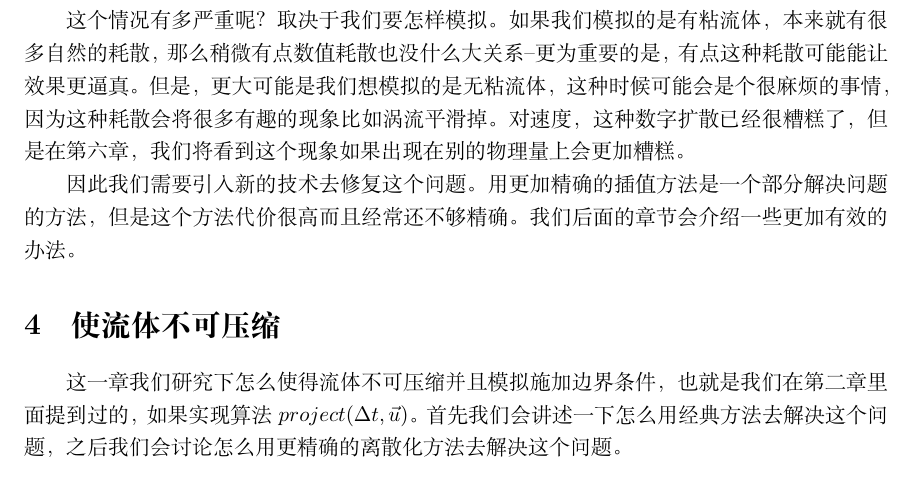
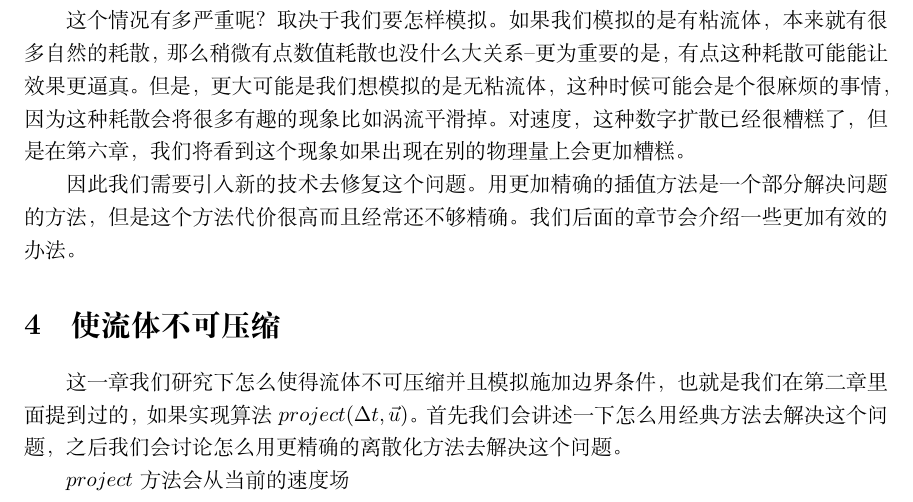
Before and after one commit to talentzxf/naruto, a LaTeX document (FluidPaper/fluid.tex): part of page 17 of 17, cut so that both start at the same text. Compiled offline with XeLaTeX.

Commit message:
Start chapter 4

```diff
--- a/FluidPaper/fluid.tex
+++ b/FluidPaper/fluid.tex
@@ -575,4 +575,6 @@ q_i^{n+1}&=q_i^n-\Delta{t}u\frac{1}{\Delta{x}}\left(\left(\frac{\partial{q}}{\pa
 因此我们需要引入新的技术去修复这个问题。用更加精确的插值方法是一个部分解决问题的方法，但是这个方法代价很高而且经常还不够精确。我们后面的章节会介绍一些更加有效的办法。
 \section{使流体不可压缩}
 这一章我们研究下怎么使得流体不可压缩并且模拟施加边界条件，也就是我们在第二章里面提到过的，如果实现算法$project(\Delta t,\vec{u})$。首先我们会讲述一下怎么用经典方法去解决这个问题，之后我们会讨论怎么用更精确的离散化方法去解决这个问题。
+\par
+$project$方法会从当前的速度场$$
 \end{document}
```
